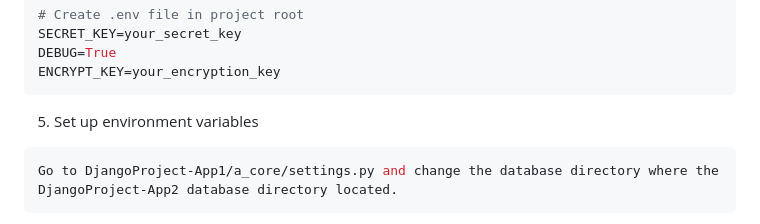
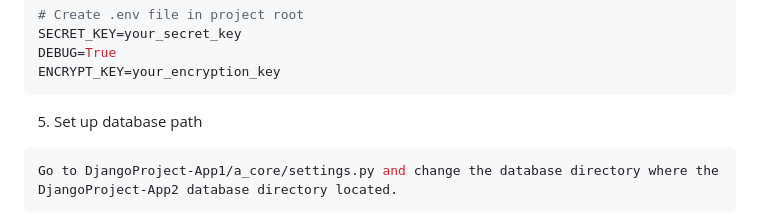
Before and after one commit to cboncales/ChatApp, a Markdown page: README.md, the part around the change. Rendered like a GitHub page.

````diff
--- a/README.md
+++ b/README.md
@@ -47,7 +47,7 @@ SECRET_KEY=your_secret_key
 DEBUG=True
 ENCRYPT_KEY=your_encryption_key
 ```
-5. Set up environment variables
+5. Set up database path
 ```bash
 Go to DjangoProject-App1/a_core/settings.py and change the database directory where the DjangoProject-App2 database directory located.
 ```
````
